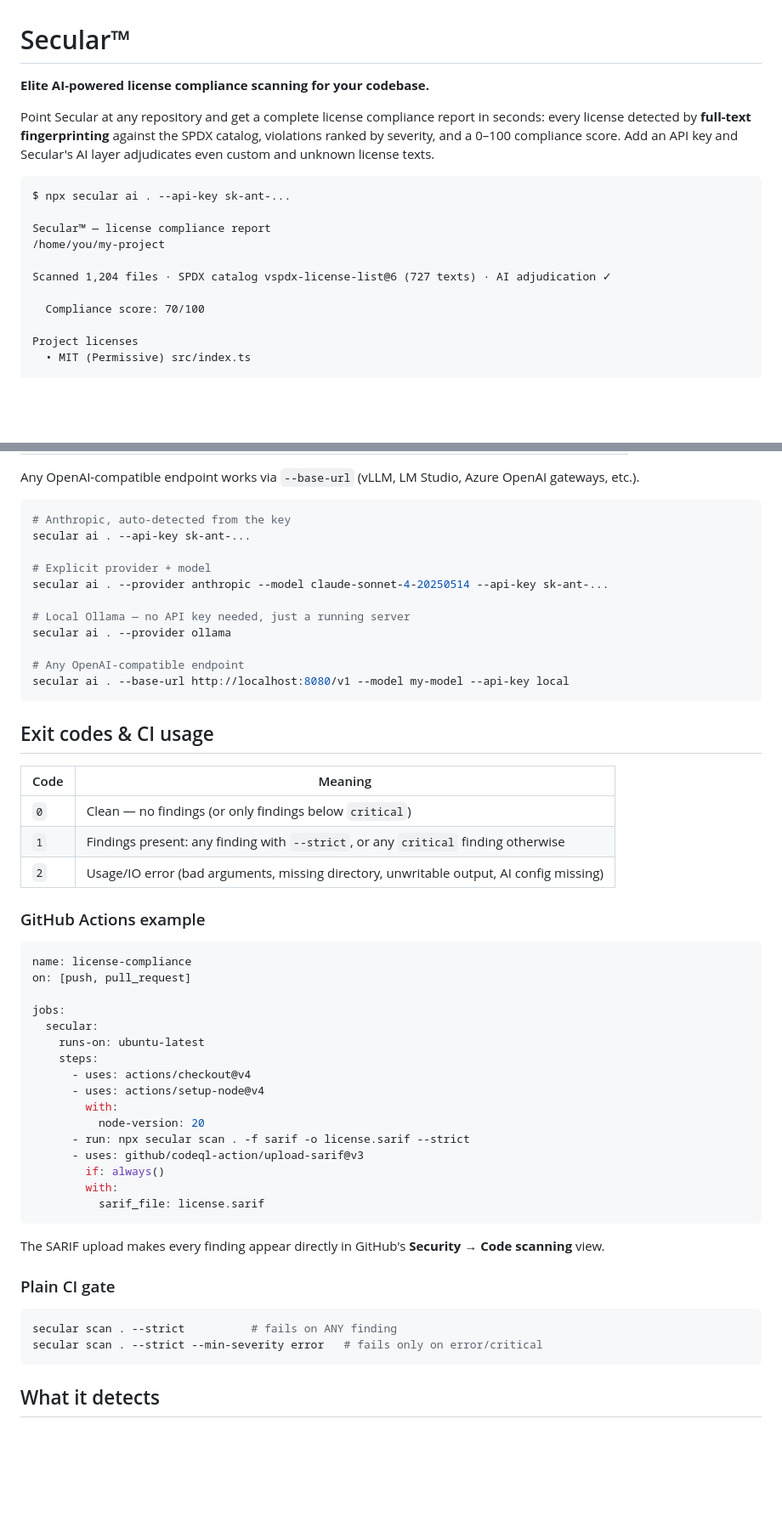
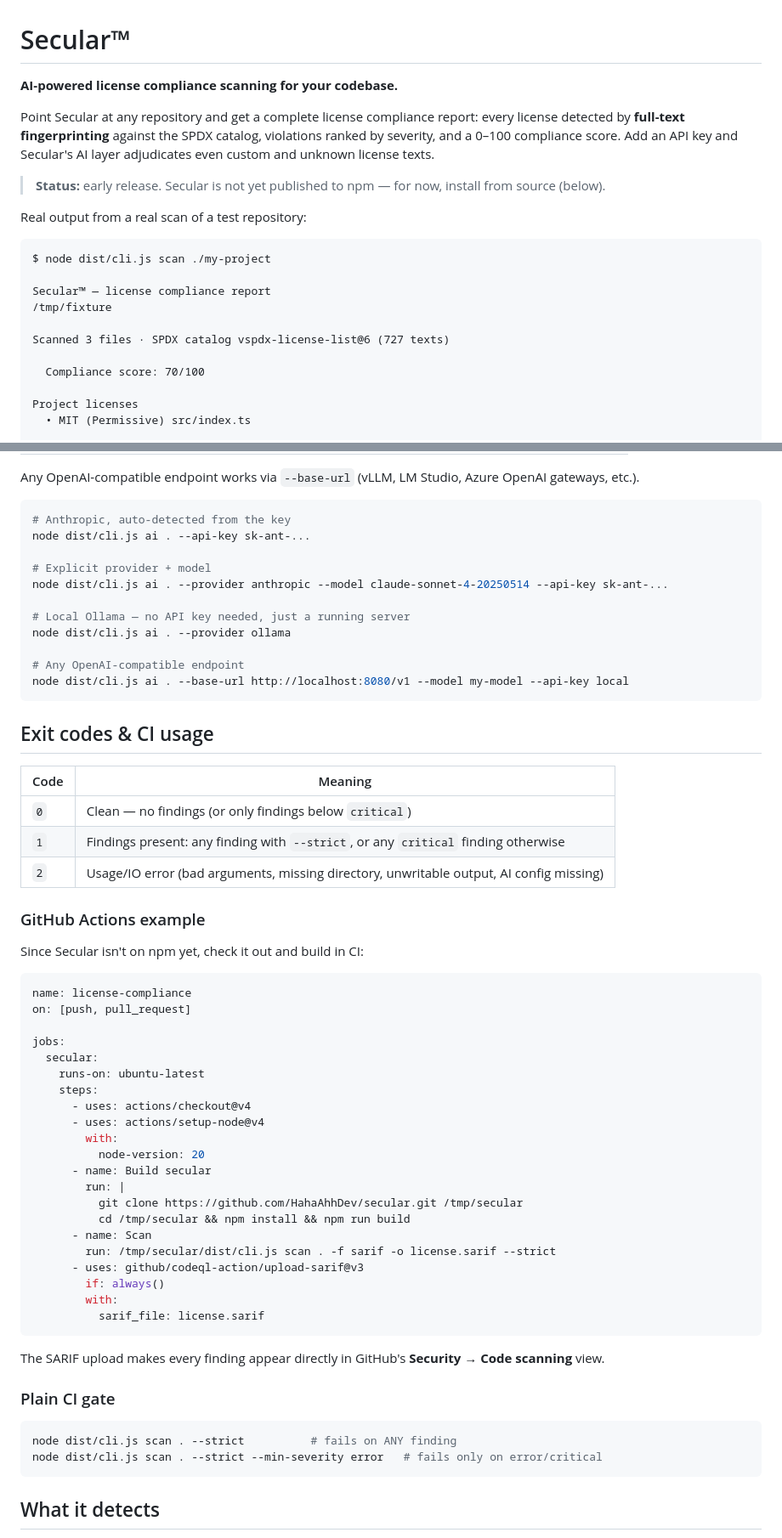
Before and after one commit to HahaAhhDev/secular, a Markdown page: README.md, 2 parts joined by grey strips. Shown at 85% size. Drawn GitHub-style; blank space fills up the shorter version.

````diff
--- a/README.md
+++ b/README.md
@@ -1,16 +1,20 @@
 # Secular™
 
-**Elite AI-powered license compliance scanning for your codebase.**
+**AI-powered license compliance scanning for your codebase.**
 
-Point Secular at any repository and get a complete license compliance report in seconds: every license detected by **full-text fingerprinting** against the SPDX catalog, violations ranked by severity, and a 0–100 compliance score. Add an API key and Secular's AI layer adjudicates even custom and unknown license texts.
+Point Secular at any repository and get a complete license compliance report: every license detected by **full-text fingerprinting** against the SPDX catalog, violations ranked by severity, and a 0–100 compliance score. Add an API key and Secular's AI layer adjudicates even custom and unknown license texts.
+
+> **Status:** early release. Secular is not yet published to npm — for now, install from source (below).
+
+Real output from a real scan of a test repository:
 
 ```text
-$ npx secular ai . --api-key sk-ant-...
+$ node dist/cli.js scan ./my-project
 
 Secular™ — license compliance report
-/home/you/my-project
+/tmp/fixture
 
-Scanned 1,204 files · SPDX catalog vspdx-license-list@6 (727 texts) · AI adjudication ✓
+Scanned 3 files · SPDX catalog vspdx-license-list@6 (727 texts)
 
   Compliance score: 70/100
 
@@ -153,16 +160,16 @@ Any OpenAI-compatible endpoint works via `--base-url` (vLLM, LM Studio, Azure Op
 
 ```bash
 # Anthropic, auto-detected from the key
-secular ai . --api-key sk-ant-...
+node dist/cli.js ai . --api-key sk-ant-...
 
 # Explicit provider + model
-secular ai . --provider anthropic --model claude-sonnet-4-20250514 --api-key sk-ant-...
+node dist/cli.js ai . --provider anthropic --model claude-sonnet-4-20250514 --api-key sk-ant-...
 
 # Local Ollama — no API key needed, just a running server
-secular ai . --provider ollama
+node dist/cli.js ai . --provider ollama
 
 # Any OpenAI-compatible endpoint
-secular ai . --base-url http://localhost:8080/v1 --model my-model --api-key local
+node dist/cli.js ai . --base-url http://localhost:8080/v1 --model my-model --api-key local
 ```
 
 ## Exit codes & CI usage
@@ -174,6 +181,8 @@ secular ai . --base-url http://localhost:8080/v1 --model my-model --api-key loca
 | `2` | Usage/IO error (bad arguments, missing directory, unwritable output, AI config missing) |
 
 ### GitHub Actions example
+
+Since Secular isn't on npm yet, check it out and build in CI:
 
 ```yaml
 name: license-compliance
@@ -187,7 +196,12 @@ jobs:
       - uses: actions/setup-node@v4
         with:
           node-version: 20
-      - run: npx secular scan . -f sarif -o license.sarif --strict
+      - name: Build secular
+        run: |
+          git clone https://github.com/HahaAhhDev/secular.git /tmp/secular
+          cd /tmp/secular && npm install && npm run build
+      - name: Scan
+        run: /tmp/secular/dist/cli.js scan . -f sarif -o license.sarif --strict
       - uses: github/codeql-action/upload-sarif@v3
         if: always()
         with:
@@ -199,8 +213,8 @@ The SARIF upload makes every finding appear directly in GitHub's **Security →
 ### Plain CI gate
 
 ```bash
-secular scan . --strict          # fails on ANY finding
-secular scan . --strict --min-severity error   # fails only on error/critical
+node dist/cli.js scan . --strict          # fails on ANY finding
+node dist/cli.js scan . --strict --min-severity error   # fails only on error/critical
 ```
 
 ## What it detects
````
Also changed, not shown: other parts of README.md (+33 -30 lines).
